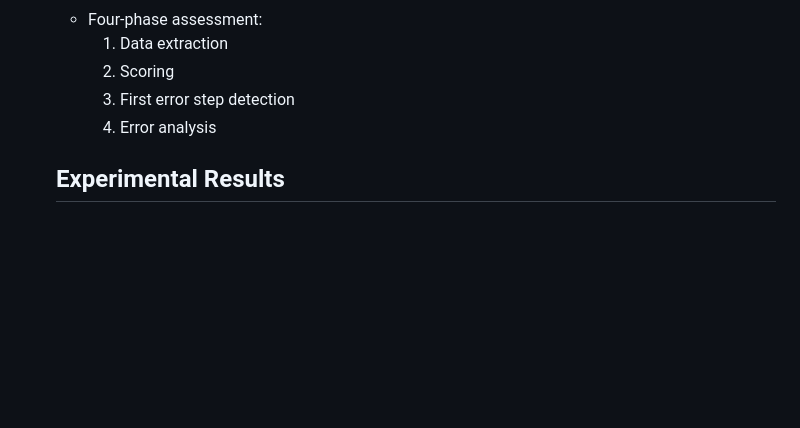
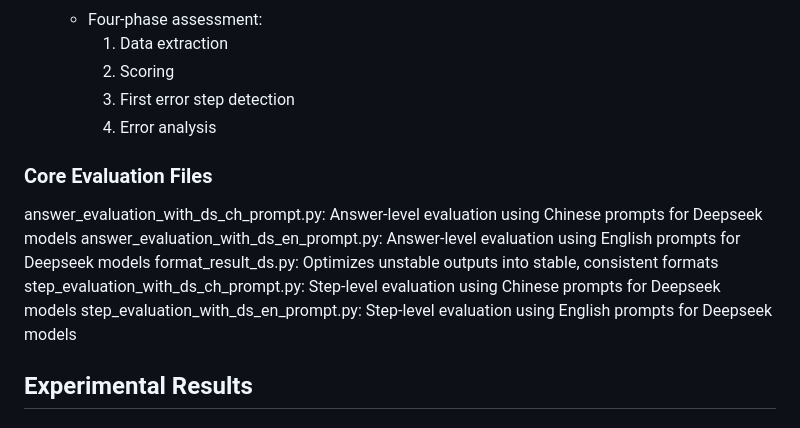
Before and after one commit to dxzxy12138/PhysReason, a Markdown page: README.md, the part around the change. GitHub-like rendering; blank space fills up the shorter version.

```diff
--- a/README.md
+++ b/README.md
@@ -59,6 +59,13 @@ PhysReason is a comprehensive physics-based reasoning benchmark consisting of 1,
     3. First error step detection
     4. Error analysis
 
+### Core Evaluation Files
+answer_evaluation_with_ds_ch_prompt.py: Answer-level evaluation using Chinese prompts for Deepseek models
+answer_evaluation_with_ds_en_prompt.py: Answer-level evaluation using English prompts for Deepseek models
+format_result_ds.py: Optimizes unstable outputs into stable, consistent formats
+step_evaluation_with_ds_ch_prompt.py: Step-level evaluation using Chinese prompts for Deepseek models
+step_evaluation_with_ds_en_prompt.py: Step-level evaluation using English prompts for Deepseek models
+
   ## Experimental Results
 
   ### Non-O-like Models Performance
```
